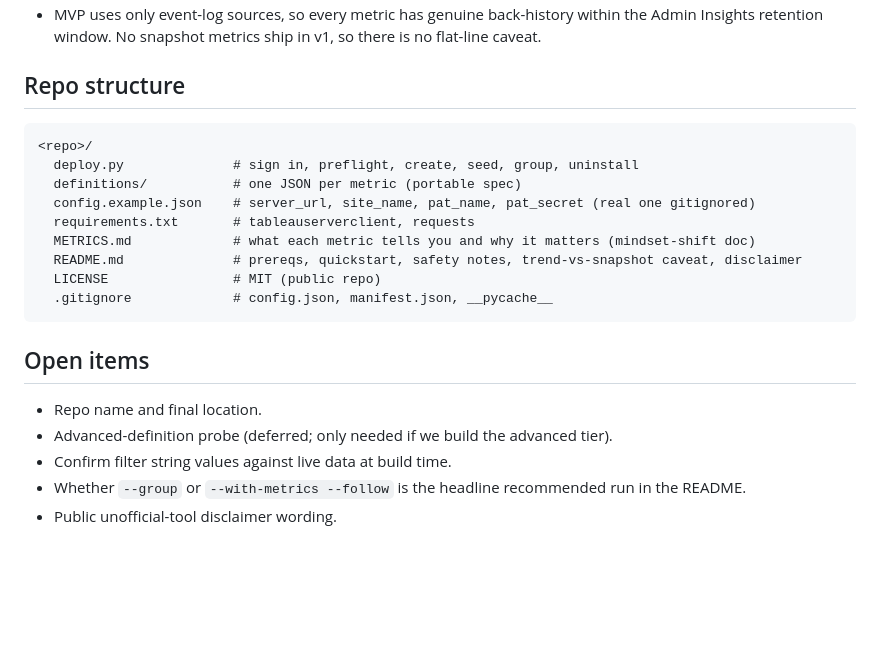
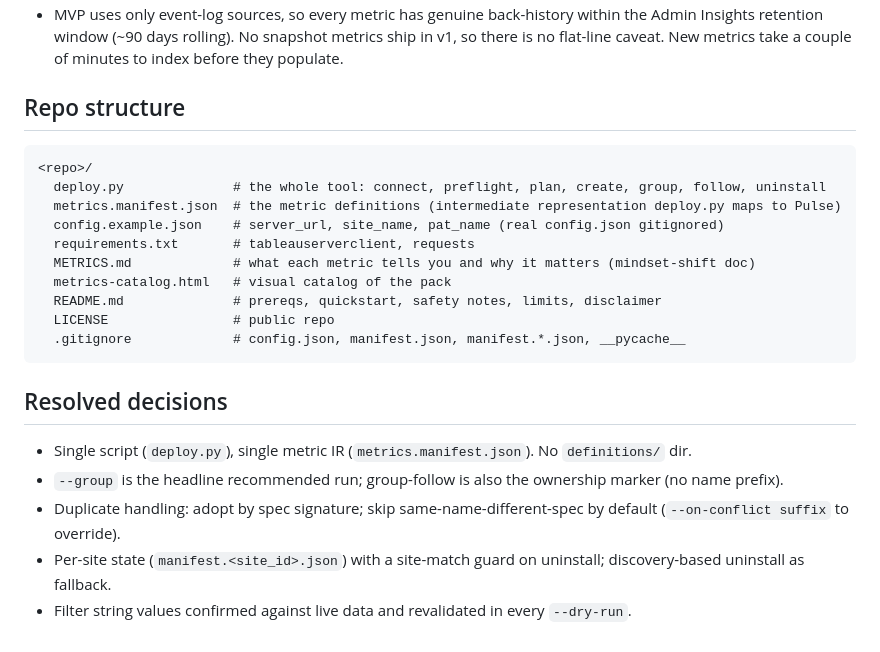
Before and after one commit to arapaport-tableau/tableau-pulse-admin-insights-pack, a Markdown page: SPEC.md, the part around one of its changes. GitHub-like rendering; blank space fills up the shorter version.

````diff
--- a/SPEC.md
+++ b/SPEC.md
@@ -135,24 +162,26 @@ Refresh Success Rate %.
 - MVP uses only event-log sources, so every metric has genuine back-history within the Admin
-  Insights retention window. No snapshot metrics ship in v1, so there is no flat-line caveat.
+  Insights retention window (~90 days rolling). No snapshot metrics ship in v1, so there is no
+  flat-line caveat. New metrics take a couple of minutes to index before they populate.
 
 ## Repo structure
 
 ```
 <repo>/
-  deploy.py              # sign in, preflight, create, seed, group, uninstall
-  definitions/           # one JSON per metric (portable spec)
-  config.example.json    # server_url, site_name, pat_name, pat_secret (real one gitignored)
+  deploy.py              # the whole tool: connect, preflight, plan, create, group, follow, uninstall
+  metrics.manifest.json  # the metric definitions (intermediate representation deploy.py maps to Pulse)
+  config.example.json    # server_url, site_name, pat_name (real config.json gitignored)
   requirements.txt       # tableauserverclient, requests
   METRICS.md             # what each metric tells you and why it matters (mindset-shift doc)
-  README.md              # prereqs, quickstart, safety notes, trend-vs-snapshot caveat, disclaimer
-  LICENSE                # MIT (public repo)
-  .gitignore             # config.json, manifest.json, __pycache__
+  metrics-catalog.html   # visual catalog of the pack
+  README.md              # prereqs, quickstart, safety notes, limits, disclaimer
+  LICENSE                # public repo
+  .gitignore             # config.json, manifest.json, manifest.*.json, __pycache__
 ```
 
-## Open items
+## Resolved decisions
 
-- Repo name and final location.
-- Advanced-definition probe (deferred; only needed if we build the advanced tier).
-- Confirm filter string values against live data at build time.
-- Whether `--group` or `--with-metrics --follow` is the headline recommended run in the README.
-- Public unofficial-tool disclaimer wording.
+- Single script (`deploy.py`), single metric IR (`metrics.manifest.json`). No `definitions/` dir.
+- `--group` is the headline recommended run; group-follow is also the ownership marker (no name prefix).
+- Duplicate handling: adopt by spec signature; skip same-name-different-spec by default (`--on-conflict suffix` to override).
+- Per-site state (`manifest.<site_id>.json`) with a site-match guard on uninstall; discovery-based uninstall as fallback.
+- Filter string values confirmed against live data and revalidated in every `--dry-run`.
````
Also changed, not shown: other parts of SPEC.md (+65 -38 lines).
